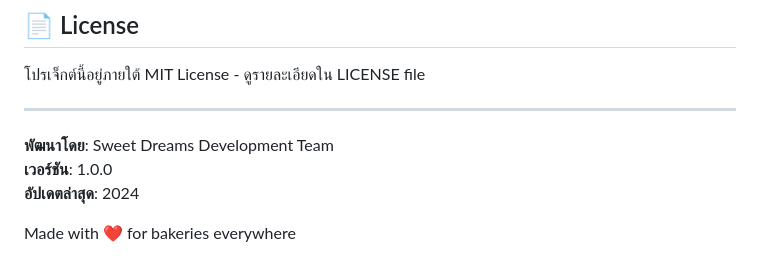
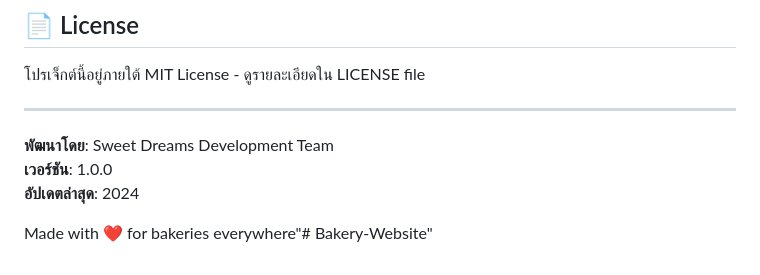
Before and after one commit to tanakorn911/Bakery-Website, a Markdown page: README.md, the part around the change. GitHub-like rendering.

```diff
--- a/README.md
+++ b/README.md
@@ -223,4 +223,4 @@ app.run(debug=True, host='0.0.0.0', port=5000)
 **เวอร์ชัน**: 1.0.0
 **อัปเดตล่าสุด**: 2024
 
-Made with ❤️ for bakeries everywhere
+Made with ❤️ for bakeries everywhere"# Bakery-Website"
```
